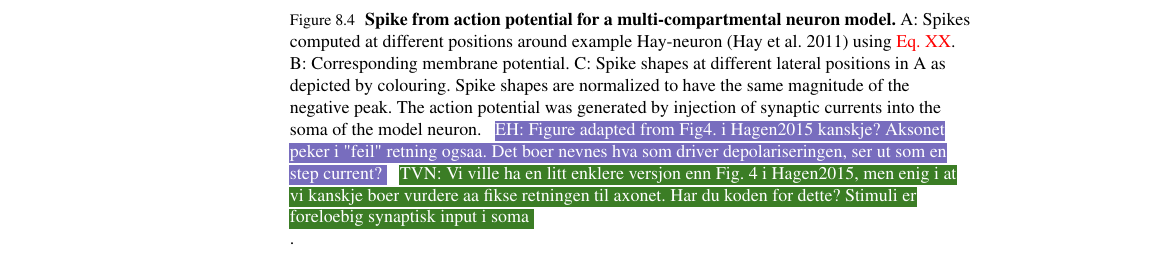
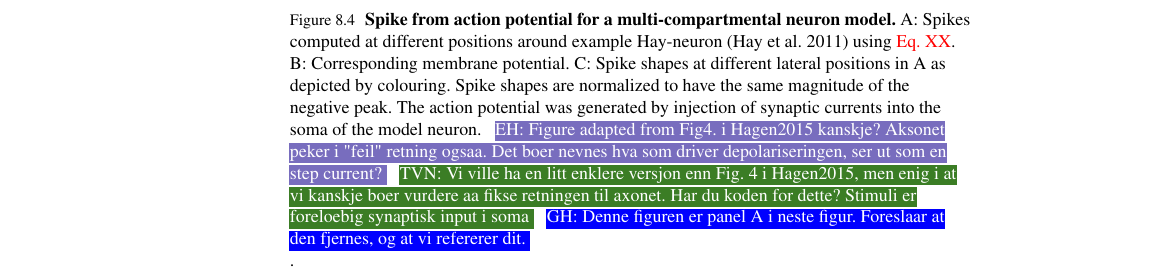
Before and after one commit to geih/ECSbook, a LaTeX thesis (Book.tex, which reads Ch-Spikes.tex): part of page 164 of 254, cut so that both start at the same text. Compiled offline with pdfLaTeX; a LaTeX package or settings file that is missing is left out.

Commit message:
I gang m aa legge inn kommentarer/endringer i SPikes

```diff
--- a/Ch-Spikes.tex
+++ b/Ch-Spikes.tex
@@ -102,7 +102,7 @@ are normalized to have the same magnitude of the negative peak.
 The action potential was generated by injection of synaptic currents into the soma of the model neuron.
 \ehnote{Figure adapted from Fig4. i Hagen2015 kanskje? Aksonet peker i "feil" retning ogsaa.
 Det boer nevnes hva som driver depolariseringen, ser ut som en step current?}
-\tvnnote{Vi ville ha en litt enklere versjon enn Fig. 4 i Hagen2015, men enig i at vi kanskje boer vurdere aa fikse retningen til axonet. Har du koden for dette? Stimuli er foreloebig synaptisk input i soma}
+\tvnnote{Vi ville ha en litt enklere versjon enn Fig. 4 i Hagen2015, men enig i at vi kanskje boer vurdere aa fikse retningen til axonet. Har du koden for dette? Stimuli er foreloebig synaptisk input i soma} \ghnote{Denne figuren er panel A i neste figur. Foreslaar at den fjernes, og at vi refererer dit.}
 }.
 %Active sodium
 %and potassium conductances in the soma compartment and computed from
```
